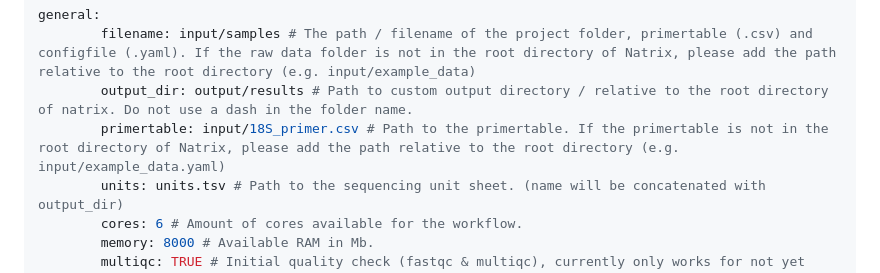
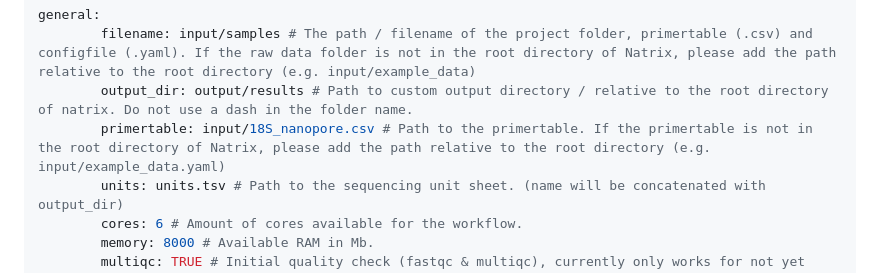
Before and after one commit to LukeJMcCartin/metabarcoding_tutorials, a Markdown page: Nanopore.md, the part around the change. GitHub-like rendering.

```diff
--- a/Nanopore.md
+++ b/Nanopore.md
@@ -167,7 +167,7 @@ If you've named your primer table in the same manner as I have, the first three
 general:
         filename: input/samples # The path / filename of the project folder, primertable (.csv) and configfile (.yaml). If the raw data folder is not in the root directory of Natrix, please add the path relative to the root directory (e.g. input/example_data)
         output_dir: output/results # Path to custom output directory / relative to the root directory of natrix. Do not use a dash in the folder name.
-        primertable: input/18S_primer.csv # Path to the primertable. If the primertable is not in the root directory of Natrix, please add the path relative to the root directory (e.g. input/example_data.yaml)
+        primertable: input/18S_nanopore.csv # Path to the primertable. If the primertable is not in the root directory of Natrix, please add the path relative to the root directory (e.g. input/example_data.yaml)
         units: units.tsv # Path to the sequencing unit sheet. (name will be concatenated with output_dir)
         cores: 6 # Amount of cores available for the workflow.
         memory: 8000 # Available RAM in Mb.
```
